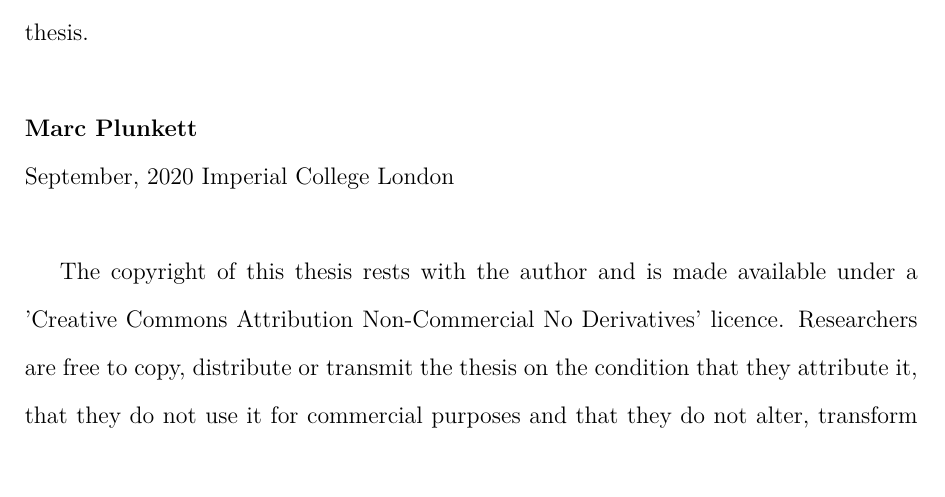
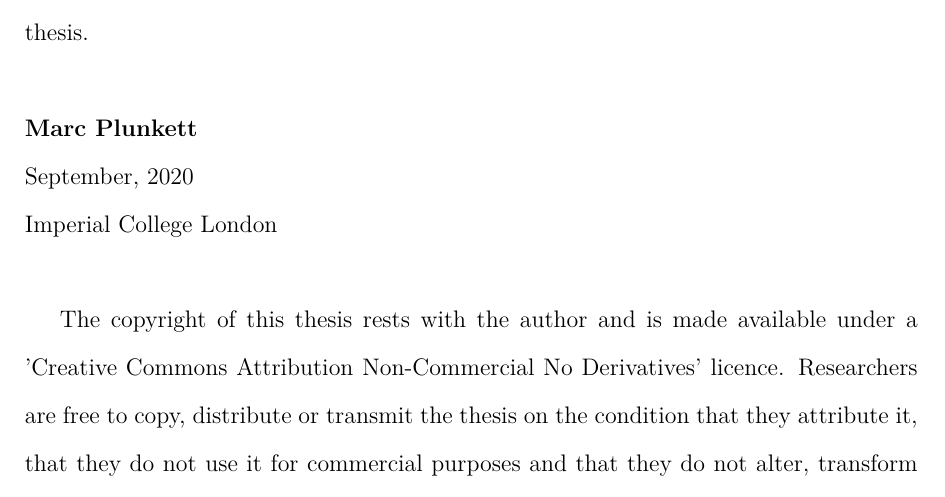
Before and after one commit to MarcPlunkett/thesis, a LaTeX thesis (master.tex): part of page 2 of 258, cut so that both start at the same text. Compiled offline with pdfLaTeX.

Commit message:
Some metadata

```diff
--- a/master.tex
+++ b/master.tex
@@ -54,7 +54,7 @@ I hereby declare that the work reported in this thesis was composed and originat
 \noindent\newline
 \textbf{Marc Plunkett}\newline
 \noindent
-September, 2020
+September, 2020\newline
 \noindent
 Imperial College London\newline
 
```
Also changed, not shown: 3 other files.
